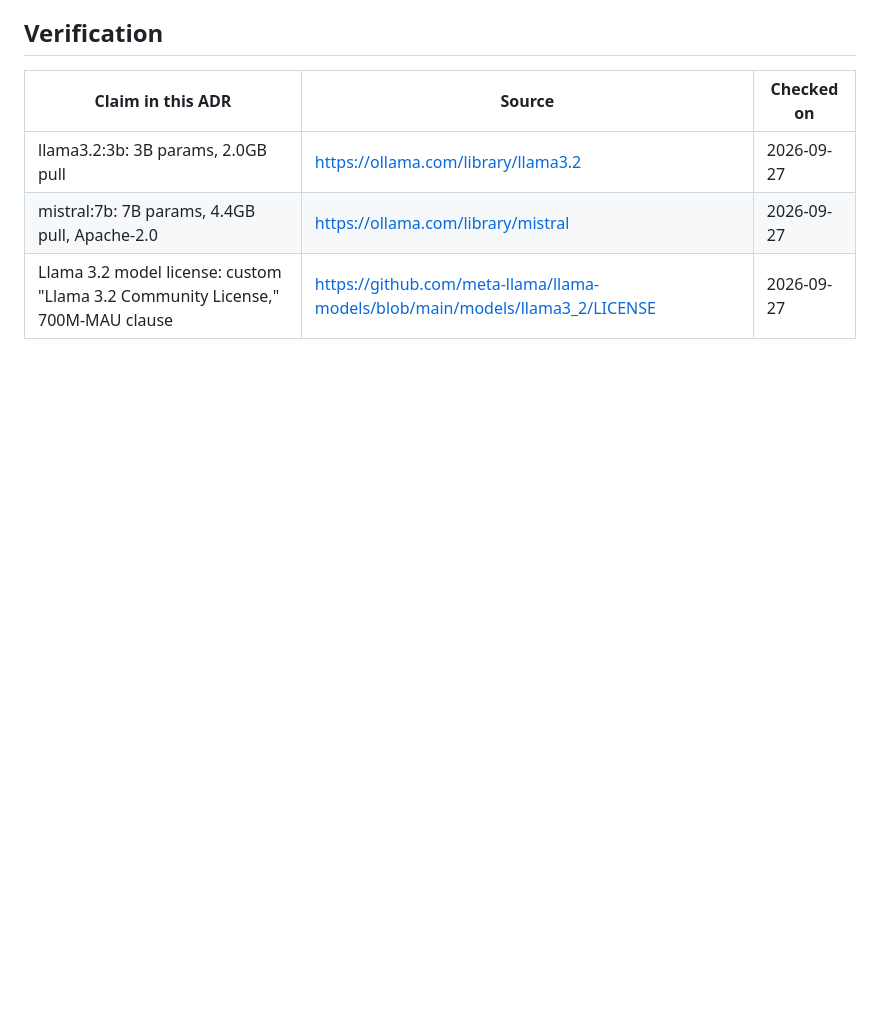
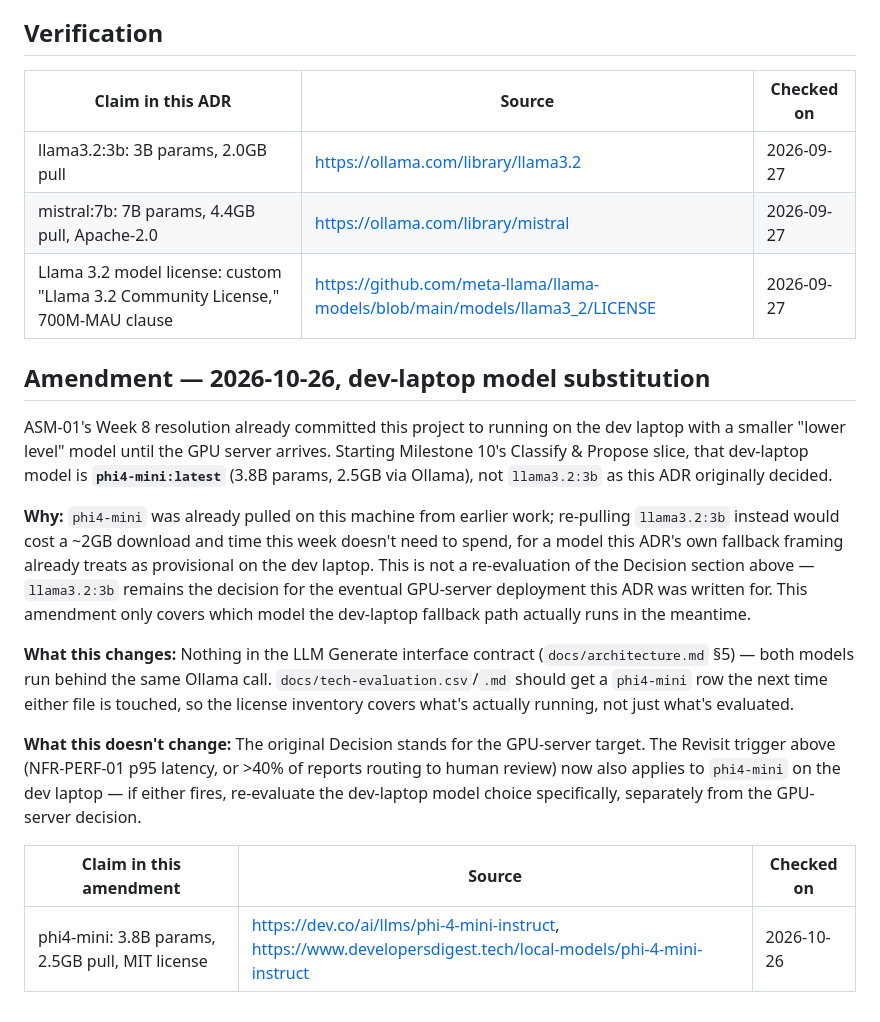
Before and after one commit to DranzerZERogue56/disaster-response-coordination, a Markdown page: docs/adr/0001-choose-the-local-language-model.md, the part around the change. Rendered like a GitHub page; blank space fills up the shorter version.

Commit message:
ADR 0001: amend for dev-laptop model phi4-mini
ASM-01 already commits the project to a smaller model on the dev laptop
until the GPU server arrives. phi4-mini was already pulled on this
machine, so recording it as the dev-laptop fallback avoids a 2GB
re-download. The GPU-server decision (llama3.2:3b) is unchanged.

Co-Authored-By: Claude Sonnet 5.5 <noreply@anthropic.com>

```diff
--- a/docs/adr/0001-choose-the-local-language-model.md
+++ b/docs/adr/0001-choose-the-local-language-model.md
@@ -48,3 +48,17 @@ Revisit this ADR if the measured NFR-PERF-01 p95 classification latency exceeds
 | llama3.2:3b: 3B params, 2.0GB pull | https://ollama.com/library/llama3.2 | 2026-09-27 |
 | mistral:7b: 7B params, 4.4GB pull, Apache-2.0 | https://ollama.com/library/mistral | 2026-09-27 |
 | Llama 3.2 model license: custom "Llama 3.2 Community License," 700M-MAU clause | https://github.com/meta-llama/llama-models/blob/main/models/llama3_2/LICENSE | 2026-09-27 |
+
+## Amendment — 2026-10-26, dev-laptop model substitution
+
+ASM-01's Week 8 resolution already committed this project to running on the dev laptop with a smaller "lower level" model until the GPU server arrives. Starting Milestone 10's Classify & Propose slice, that dev-laptop model is **`phi4-mini:latest`** (3.8B params, 2.5GB via Ollama), not `llama3.2:3b` as this ADR originally decided.
+
+**Why:** `phi4-mini` was already pulled on this machine from earlier work; re-pulling `llama3.2:3b` instead would cost a ~2GB download and time this week doesn't need to spend, for a model this ADR's own fallback framing already treats as provisional on the dev laptop. This is not a re-evaluation of the Decision section above — `llama3.2:3b` remains the decision for the eventual GPU-server deployment this ADR was written for. This amendment only covers which model the dev-laptop fallback path actually runs in the meantime.
+
+**What this changes:** Nothing in the LLM Generate interface contract (`docs/architecture.md` §5) — both models run behind the same Ollama call. `docs/tech-evaluation.csv`/`.md` should get a `phi4-mini` row the next time either file is touched, so the license inventory covers what's actually running, not just what's evaluated.
+
+**What this doesn't change:** The original Decision stands for the GPU-server target. The Revisit trigger above (NFR-PERF-01 p95 latency, or >40% of reports routing to human review) now also applies to `phi4-mini` on the dev laptop — if either fires, re-evaluate the dev-laptop model choice specifically, separately from the GPU-server decision.
+
+| Claim in this amendment | Source | Checked on |
+|---|---|---|
+| phi4-mini: 3.8B params, 2.5GB pull, MIT license | https://dev.co/ai/llms/phi-4-mini-instruct, https://www.developersdigest.tech/local-models/phi-4-mini-instruct | 2026-10-26 |
```
